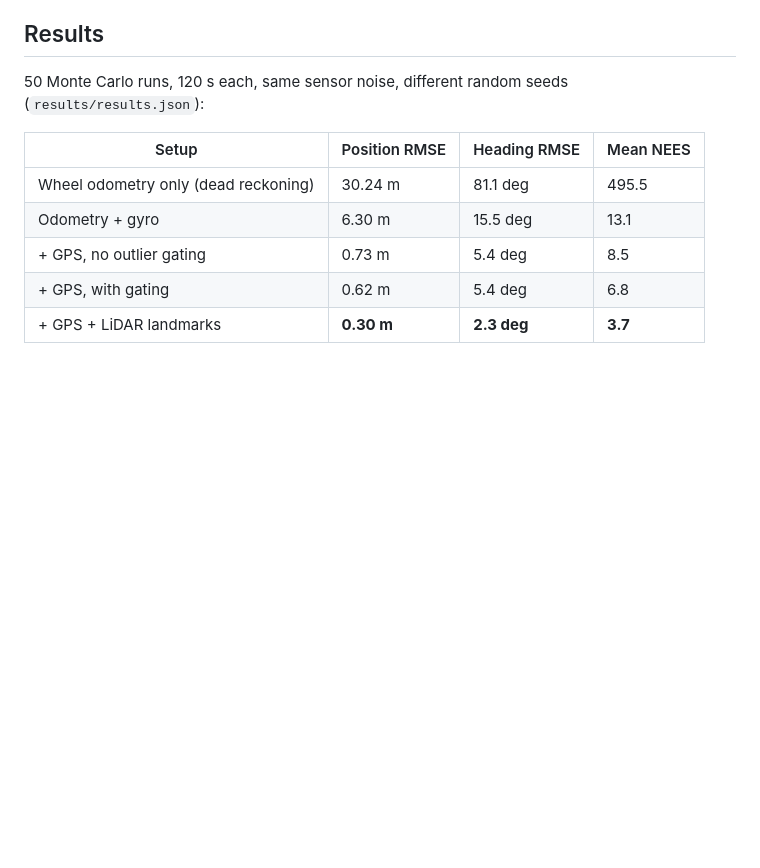
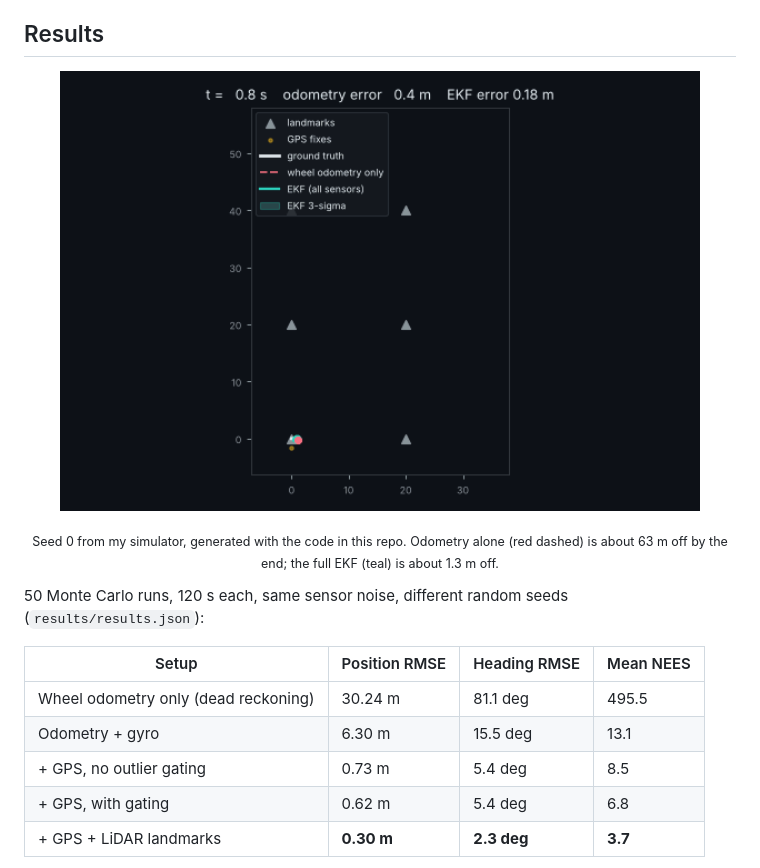
Before and after one commit to Amatya27/ekf-sensor-fusion, a Markdown page: README.md, the part around one of its changes. Rendered like a GitHub page; pictures changed too: media/ekf_run.gif (added); blank space fills up the shorter version.

Commit message:
README banner, animated run, CI for tests

```diff
--- a/README.md
+++ b/README.md
@@ -19,6 +32,11 @@ An Extended Kalman Filter (EKF) tracks the pose `[x, y, theta]`:
 - Covariance updates use the Joseph form so the matrix stays symmetric and positive definite over long runs.
 
 ## Results
+
+<p align="center">
+  <img src="media/ekf_run.gif" width="640" alt="Seed 0 run: wheel odometry drifts tens of meters while the EKF stays on the true path">
+</p>
+<p align="center"><sub>Seed 0 from my simulator, generated with the code in this repo. Odometry alone (red dashed) is about 63 m off by the end; the full EKF (teal) is about 1.3 m off.</sub></p>
 
 50 Monte Carlo runs, 120 s each, same sensor noise, different random seeds (`results/results.json`):
 
```
Also changed, not shown: other parts of README.md (+14 -1 lines), 3 other files.
